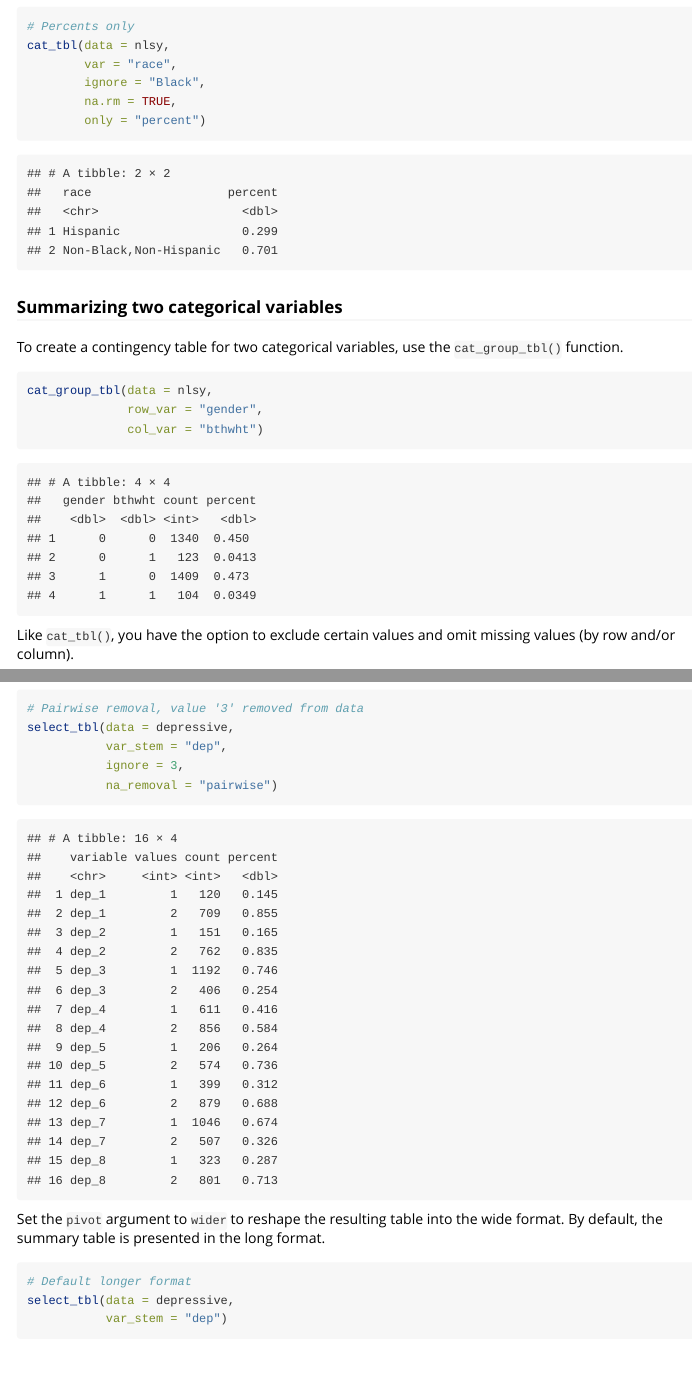
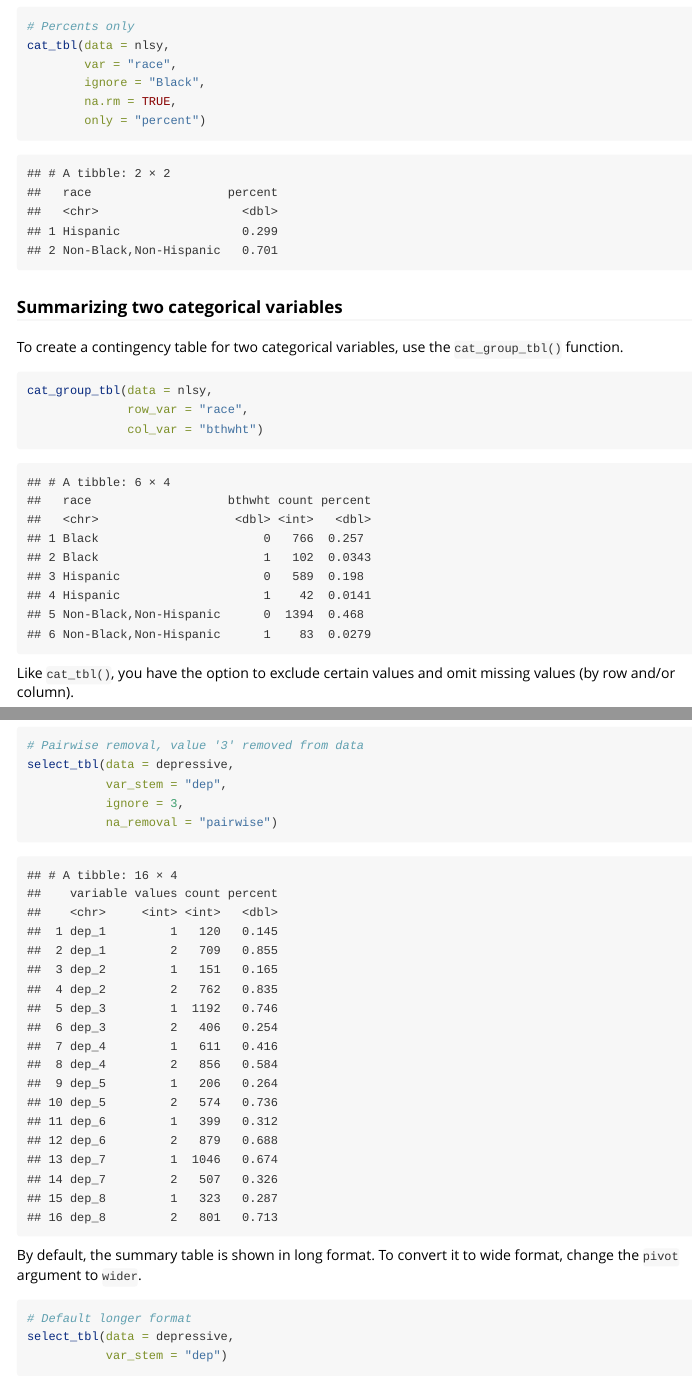
Before and after one commit to anyamemensah/summarytabl, an R Markdown document (vignettes/summarytabl-intro.Rmd): the page in a window 1100 px wide, from 2180 px down, and a second part further down, joined at a grey line. Rendered offline with R 4.5, knitr and Pandoc, with nearby package versions.

Commit message:
prep for 0.2.0 release.

````diff
--- a/vignettes/summarytabl-intro.Rmd
+++ b/vignettes/summarytabl-intro.Rmd
@@ -107,7 +107,7 @@ To create a contingency table for two categorical variables, use the `cat_group_
 
 ```{r}
 cat_group_tbl(data = nlsy,
-              row_var = "gender",
+              row_var = "race",
               col_var = "bthwht")
 ```
 
@@ -226,7 +226,7 @@ select_tbl(data = depressive,
            na_removal = "pairwise")
 ```
 
-Set the `pivot` argument to `wider` to reshape the resulting table into the wide format. By default, the summary table is presented in the long format.
+By default, the summary table is shown in long format. To convert it to wide format, change the `pivot` argument to `wider`.
 
 ```{r}
 
````
Also changed, not shown: docs/pkgdown.yml, docs/search.json, vignettes/summarytabl-intro.Rmd (2 more changed lines), 1 other file.
